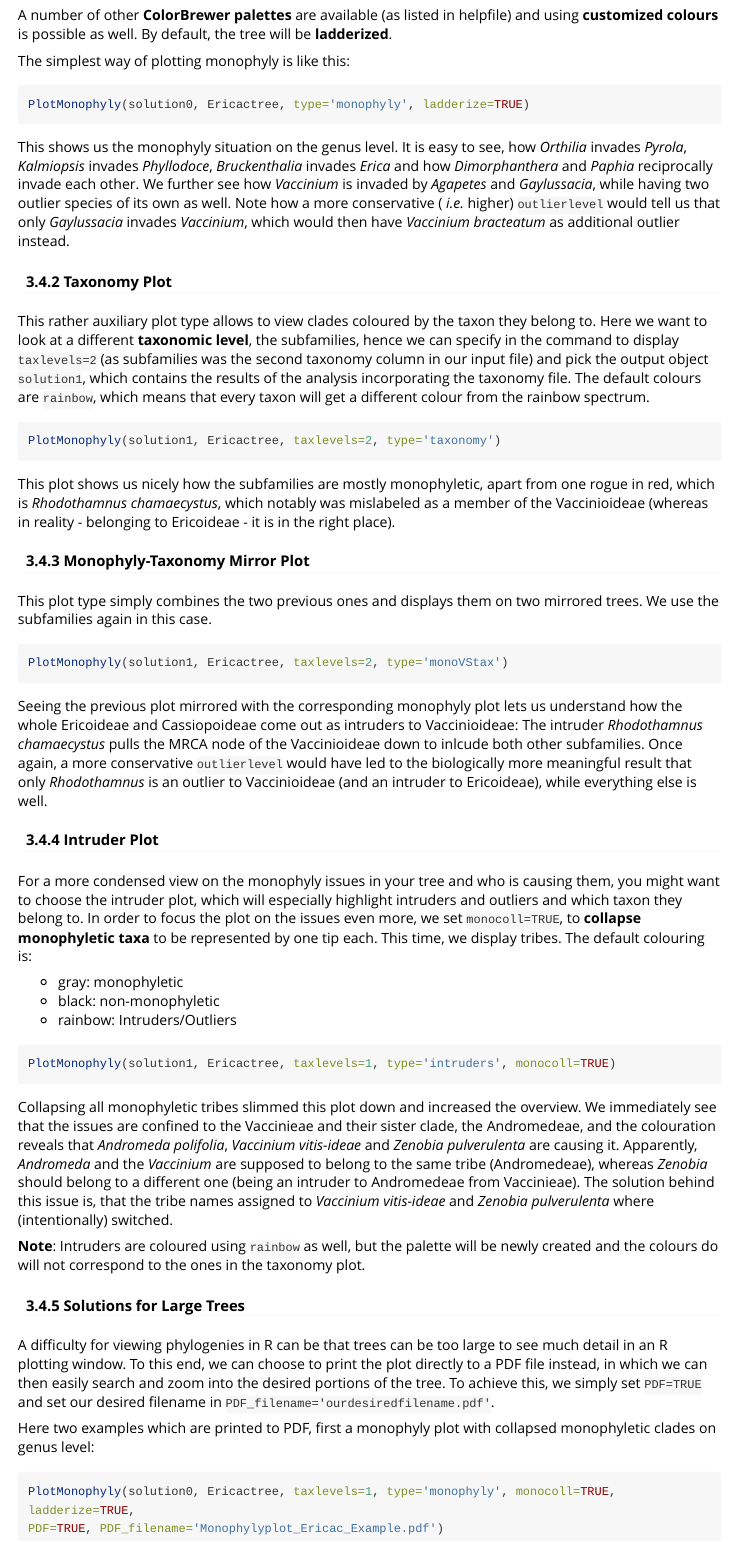
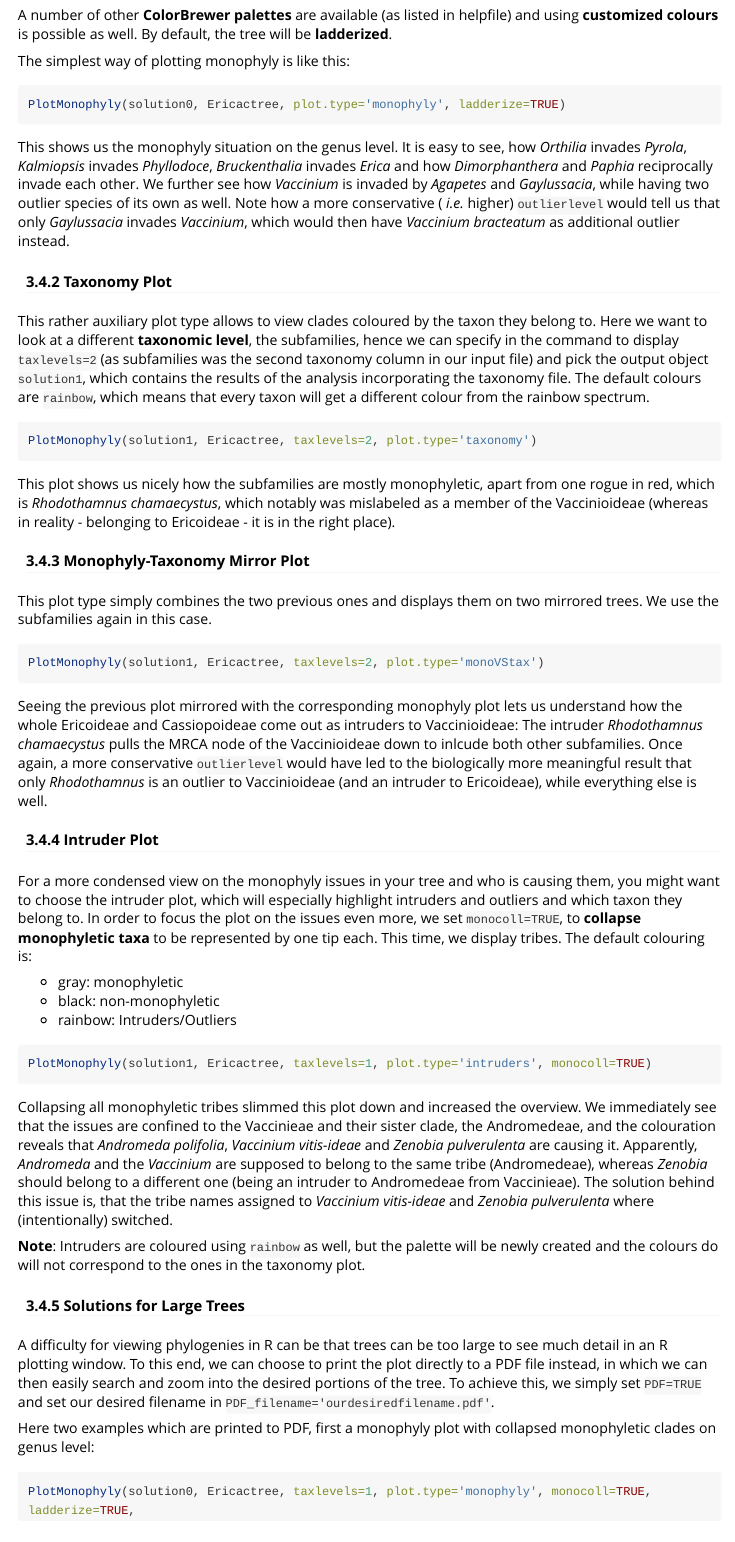
Before and after one commit to oschwery/MonoPhy, an R Markdown document (vignettes/MonoPhyVignette.Rmd): the page in a window 1100 px wide, from 4140 px down. Rendered offline with R 4.5, knitr and Pandoc, with nearby package versions; long lines of code are wrapped.

Commit message:
updated plotting options

````diff
--- a/vignettes/MonoPhyVignette.Rmd
+++ b/vignettes/MonoPhyVignette.Rmd
@@ -146,21 +146,21 @@ A number of other __ColorBrewer palettes__ are available (as listed in helpfile)
 
 The simplest way of plotting monophyly is like this:
 ```{r, eval=FALSE}
-PlotMonophyly(solution0, Ericactree, type='monophyly', ladderize=TRUE)
+PlotMonophyly(solution0, Ericactree, plot.type='monophyly', ladderize=TRUE)
 ```
 This shows us the monophyly situation on the genus level. It is easy to see, how _Orthilia_ invades _Pyrola_, _Kalmiopsis_ invades _Phyllodoce_, _Bruckenthalia_ invades _Erica_ and how _Dimorphanthera_ and _Paphia_ reciprocally invade each other. We further see how _Vaccinium_ is invaded by _Agapetes_ and _Gaylussacia_, while having two outlier species of its own as well. Note how a more conservative ( _i.e._ higher) `outlierlevel` would tell us that only _Gaylussacia_ invades _Vaccinium_, which would then have _Vaccinium bracteatum_ as additional outlier instead.
 
 #### 3.4.2 Taxonomy Plot ####
 This rather auxiliary plot type allows to view clades coloured by the taxon they belong to. Here we want to look at a different __taxonomic level__, the subfamilies, hence we can specify in the command to display `taxlevels=2` (as subfamilies was the second taxonomy column in our input file) and pick the output object `solution1`, which contains the results of the analysis incorporating the taxonomy file. The default colours are `rainbow`, which means that every taxon will get a different colour from the rainbow spectrum.
 ```{r, eval=FALSE}
-PlotMonophyly(solution1, Ericactree, taxlevels=2, type='taxonomy')
+PlotMonophyly(solution1, Ericactree, taxlevels=2, plot.type='taxonomy')
 ```
 This plot shows us nicely how the subfamilies are mostly monophyletic, apart from one rogue in red, which is _Rhodothamnus chamaecystus_, which notably was mislabeled as a member of the Vaccinioideae (whereas in reality - belonging to Ericoideae - it is in the right place).
 
 #### 3.4.3 Monophyly-Taxonomy Mirror Plot ####
 This plot type simply combines the two previous ones and displays them on two mirrored trees. We use the subfamilies again in this case.
 ```{r, eval=FALSE}
-PlotMonophyly(solution1, Ericactree, taxlevels=2, type='monoVStax')
+PlotMonophyly(solution1, Ericactree, taxlevels=2, plot.type='monoVStax')
 ```
 Seeing the previous plot mirrored with the corresponding monophyly plot lets us understand how the whole Ericoideae and Cassiopoideae come out as intruders to Vaccinioideae: The intruder _Rhodothamnus chamaecystus_ pulls the MRCA node of the Vaccinioideae down to inlcude both other subfamilies. Once again, a more conservative `outlierlevel` would have led to the biologically more meaningful result that only _Rhodothamnus_ is an outlier to Vaccinioideae (and an intruder to Ericoideae), while everything else is well.
 
@@ -173,7 +173,7 @@ This time, we display tribes. The default colouring is:
 - rainbow: Intruders/Outliers
 
 ```{r, eval=FALSE}
-PlotMonophyly(solution1, Ericactree, taxlevels=1, type='intruders', monocoll=TRUE)
+PlotMonophyly(solution1, Ericactree, taxlevels=1, plot.type='intruders', monocoll=TRUE)
 ```
 
 Collapsing all monophyletic tribes slimmed this plot down and increased the overview. We immediately see that the issues are confined to the Vaccinieae and their sister clade, the Andromedeae, and the colouration reveals that _Andromeda polifolia_, _Vaccinium vitis-ideae_ and _Zenobia pulverulenta_ are causing it. Apparently, _Andromeda_ and the _Vaccinium_ are supposed to belong to the same tribe (Andromedeae), whereas _Zenobia_ should belong to a different one (being an intruder to Andromedeae from Vaccinieae). The solution behind this issue is, that the tribe names assigned to _Vaccinium vitis-ideae_ and _Zenobia pulverulenta_ where (intentionally) switched.
@@ -185,12 +185,12 @@ A difficulty for viewing phylogenies in R can be that trees can be too large to
 
 Here two examples which are printed to PDF, first a monophyly plot with collapsed monophyletic clades on genus level:
 ```{r, eval=FALSE}
-PlotMonophyly(solution0, Ericactree, taxlevels=1, type='monophyly', monocoll=TRUE, ladderize=TRUE,
+PlotMonophyly(solution0, Ericactree, taxlevels=1, plot.type='monophyly', monocoll=TRUE, ladderize=TRUE,
 PDF=TRUE, PDF_filename='Monophylyplot_Ericac_Example.pdf')
 ```
 and second an intruder plot on subfamily level:
 ```{r, eval=FALSE}
-PlotMonophyly(solution1, Ericactree, taxlevels=2, type='intruders', ladderize=TRUE, PDF=TRUE,
+PlotMonophyly(solution1, Ericactree, taxlevels=2, plot.type='intruders', ladderize=TRUE, PDF=TRUE,
 PDF_filename='Intruderplot_Ericac_Example.pdf')
 ```
 __Note__: The command will automatically scale the PDF document to be created according to the number of taxa in the tree. However, PDF files seem to be constrained to a maximum height of 200 inches, if your tree is very large, the resulting PDF might be difficult to inspect and you might want to consider choping your tree up into subtrees to plot.
````
Also changed, not shown: 1 other file.
